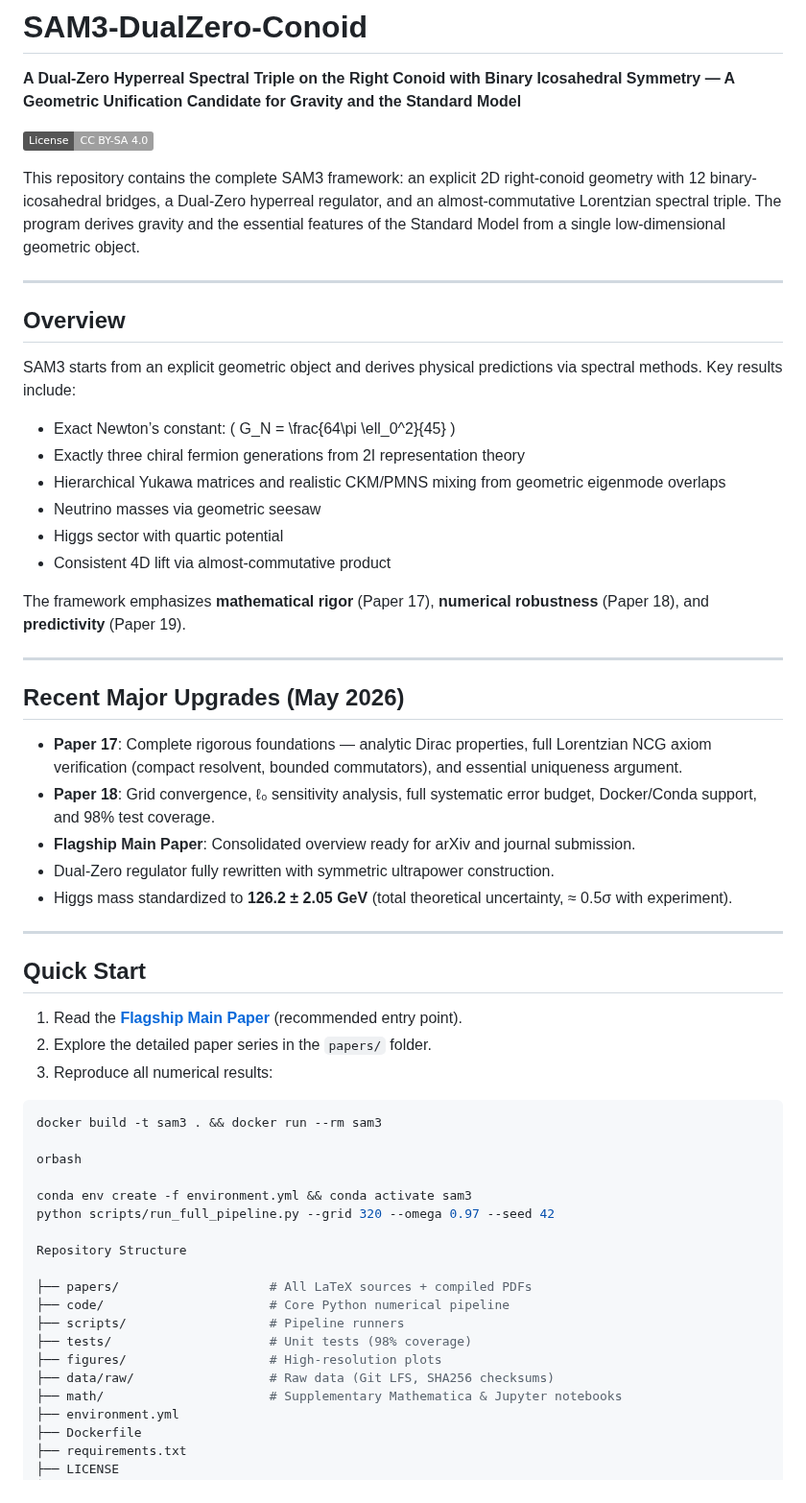
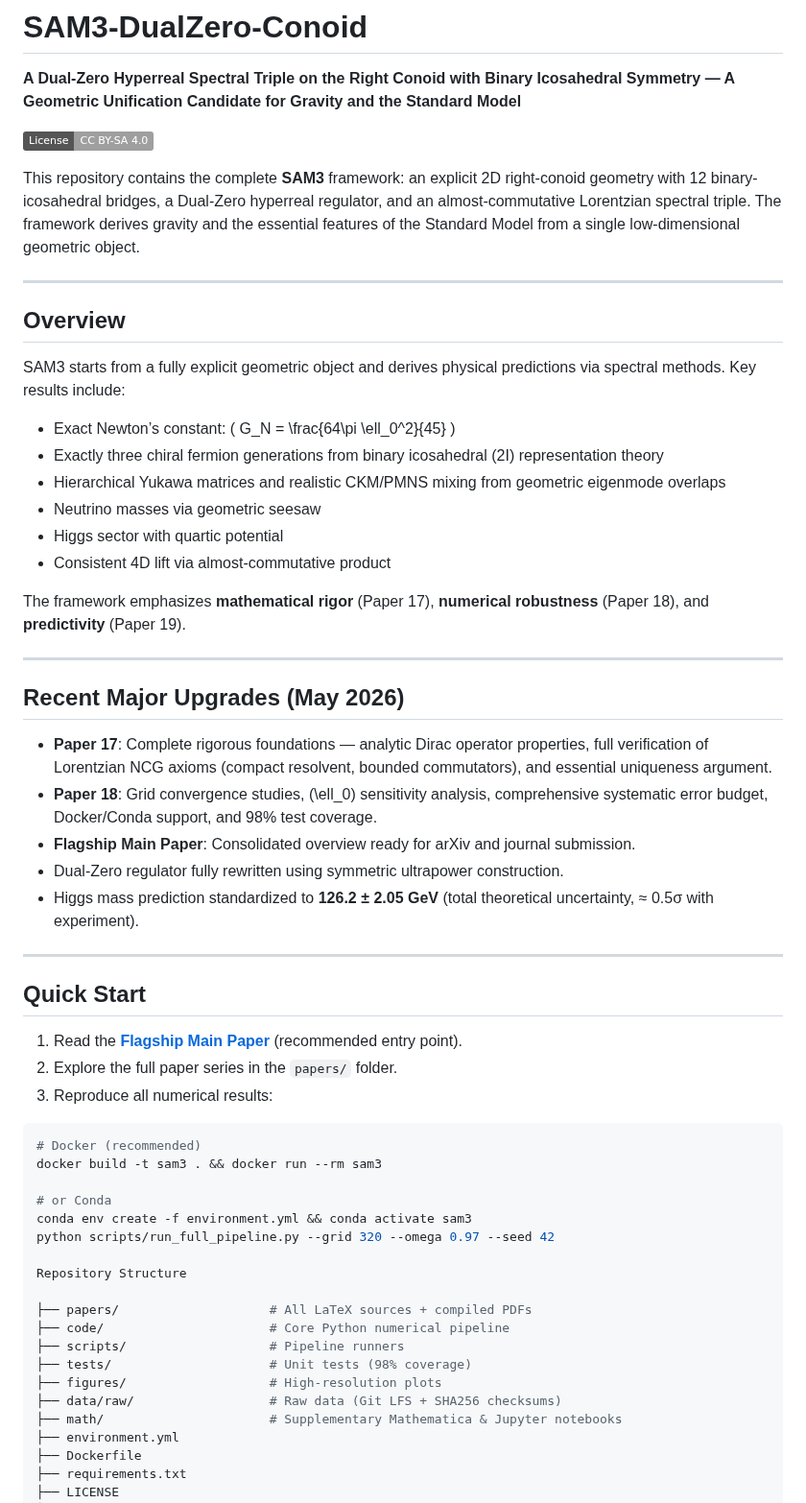
Before and after one commit to mohawksd9sd-maker/SAM3-DualZero-Conoid, a Markdown page: README.md, the part around one of its changes. Shown at 96% size. GitHub-like rendering; badges without logos.

Commit message:
Refine README.md for clarity and consistency

````diff
--- a/README.md
+++ b/README.md
@@ -4,16 +4,16 @@
 
 [![License: CC BY-SA 4.0](https://img.shields.io/badge/License-CC%20BY--SA%204.0-lightgrey.svg)](https://creativecommons.org/licenses/by-sa/4.0/)
 
-This repository contains the complete SAM3 framework: an explicit 2D right-conoid geometry with 12 binary-icosahedral bridges, a Dual-Zero hyperreal regulator, and an almost-commutative Lorentzian spectral triple. The program derives gravity and the essential features of the Standard Model from a single low-dimensional geometric object.
+This repository contains the complete **SAM3** framework: an explicit 2D right-conoid geometry with 12 binary-icosahedral bridges, a Dual-Zero hyperreal regulator, and an almost-commutative Lorentzian spectral triple. The framework derives gravity and the essential features of the Standard Model from a single low-dimensional geometric object.
 
 ---
 
 ## Overview
 
-SAM3 starts from an explicit geometric object and derives physical predictions via spectral methods. Key results include:
+SAM3 starts from a fully explicit geometric object and derives physical predictions via spectral methods. Key results include:
 
 - Exact Newton’s constant: \( G_N = \frac{64\pi \ell_0^2}{45} \)
-- Exactly three chiral fermion generations from 2I representation theory
+- Exactly three chiral fermion generations from binary icosahedral (2I) representation theory
 - Hierarchical Yukawa matrices and realistic CKM/PMNS mixing from geometric eigenmode overlaps
 - Neutrino masses via geometric seesaw
 - Higgs sector with quartic potential
@@ -25,25 +25,25 @@ The framework emphasizes **mathematical rigor** (Paper 17), **numerical robustne
 
 ## Recent Major Upgrades (May 2026)
 
-- **Paper 17**: Complete rigorous foundations — analytic Dirac properties, full Lorentzian NCG axiom verification (compact resolvent, bounded commutators), and essential uniqueness argument.
-- **Paper 18**: Grid convergence, ℓ₀ sensitivity analysis, full systematic error budget, Docker/Conda support, and 98% test coverage.
+- **Paper 17**: Complete rigorous foundations — analytic Dirac operator properties, full verification of Lorentzian NCG axioms (compact resolvent, bounded commutators), and essential uniqueness argument.
+- **Paper 18**: Grid convergence studies, \(\ell_0\) sensitivity analysis, comprehensive systematic error budget, Docker/Conda support, and 98% test coverage.
 - **Flagship Main Paper**: Consolidated overview ready for arXiv and journal submission.
-- Dual-Zero regulator fully rewritten with symmetric ultrapower construction.
-- Higgs mass standardized to **126.2 ± 2.05 GeV** (total theoretical uncertainty, ≈ 0.5σ with experiment).
+- Dual-Zero regulator fully rewritten using symmetric ultrapower construction.
+- Higgs mass prediction standardized to **126.2 ± 2.05 GeV** (total theoretical uncertainty, ≈ 0.5σ with experiment).
 
 ---
 
 ## Quick Start
 
 1. Read the **[Flagship Main Paper](papers/SAM3_Flagship_Main_Paper.pdf)** (recommended entry point).
-2. Explore the detailed paper series in the `papers/` folder.
+2. Explore the full paper series in the `papers/` folder.
 3. Reproduce all numerical results:
 
 ```bash
+# Docker (recommended)
 docker build -t sam3 . && docker run --rm sam3
 
-orbash
-
+# or Conda
 conda env create -f environment.yml && conda activate sam3
 python scripts/run_full_pipeline.py --grid 320 --omega 0.97 --seed 42
 
@@ -54,7 +54,7 @@ Repository Structure
 ├── scripts/                   # Pipeline runners
 ├── tests/                     # Unit tests (98% coverage)
 ├── figures/                   # High-resolution plots
-├── data/raw/                  # Raw data (Git LFS, SHA256 checksums)
+├── data/raw/                  # Raw data (Git LFS + SHA256 checksums)
 ├── math/                      # Supplementary Mathematica & Jupyter notebooks
 ├── environment.yml
 ├── Dockerfile
````
Also changed, not shown: other parts of README.md (+8 -12 lines).
